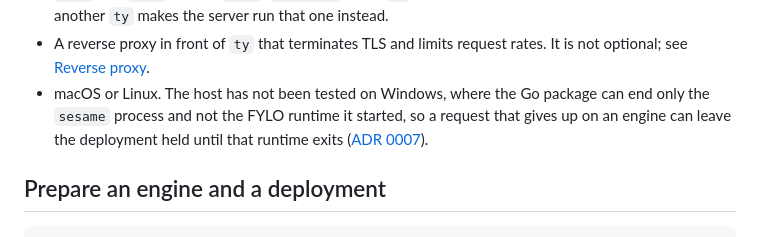
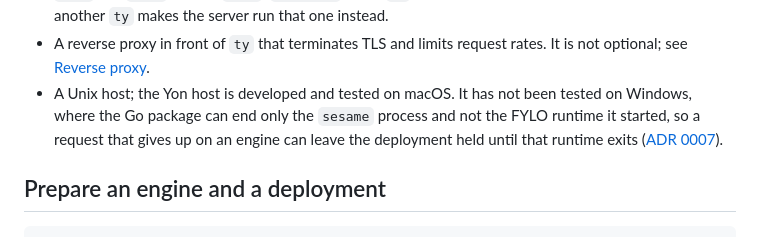
Before and after one commit to d31ma/SESAME, a Markdown page: docs/YON.md, the part around the change. GitHub-like rendering.

Commit message:
docs(yon): platform note wording
Co-Authored-By: Claude Opus 5.5 <noreply@anthropic.com>

```diff
--- a/docs/YON.md
+++ b/docs/YON.md
@@ -30,10 +30,10 @@ records why it works this way.
   makes the server run that one instead.
 - A reverse proxy in front of `ty` that terminates TLS and limits request
   rates. It is not optional; see [Reverse proxy](#reverse-proxy-required).
-- macOS or Linux. The host has not been tested on Windows, where the Go
-  package can end only the `sesame` process and not the FYLO runtime it
-  started, so a request that gives up on an engine can leave the deployment
-  held until that runtime exits
+- A Unix host; the Yon host is developed and tested on macOS. It has not
+  been tested on Windows, where the Go package can end only the `sesame`
+  process and not the FYLO runtime it started, so a request that gives up on
+  an engine can leave the deployment held until that runtime exits
   ([ADR 0007](adr/0007-sesame-ships-a-yon-host-project.md)).
 
 ## Prepare an engine and a deployment
```
